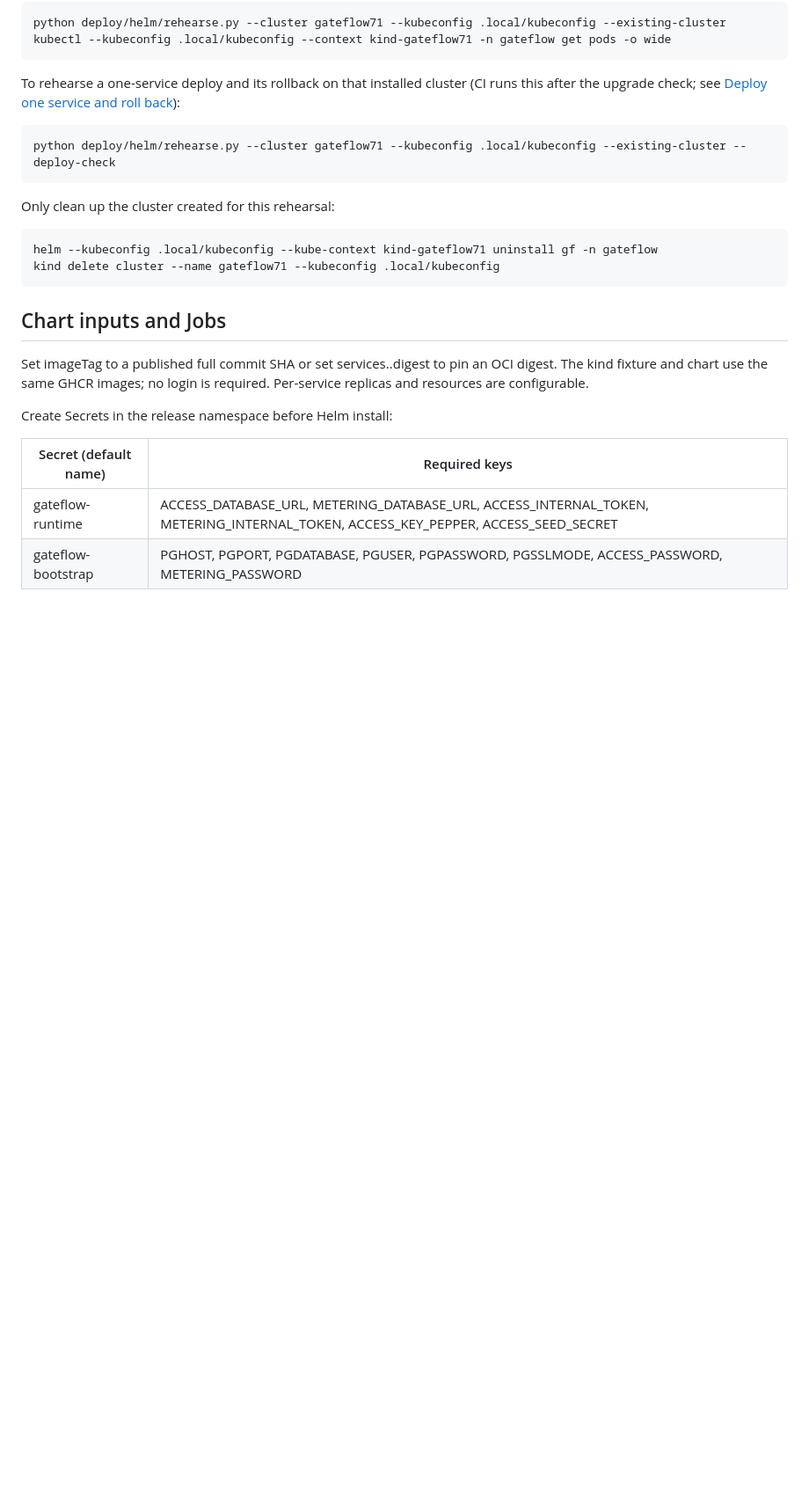
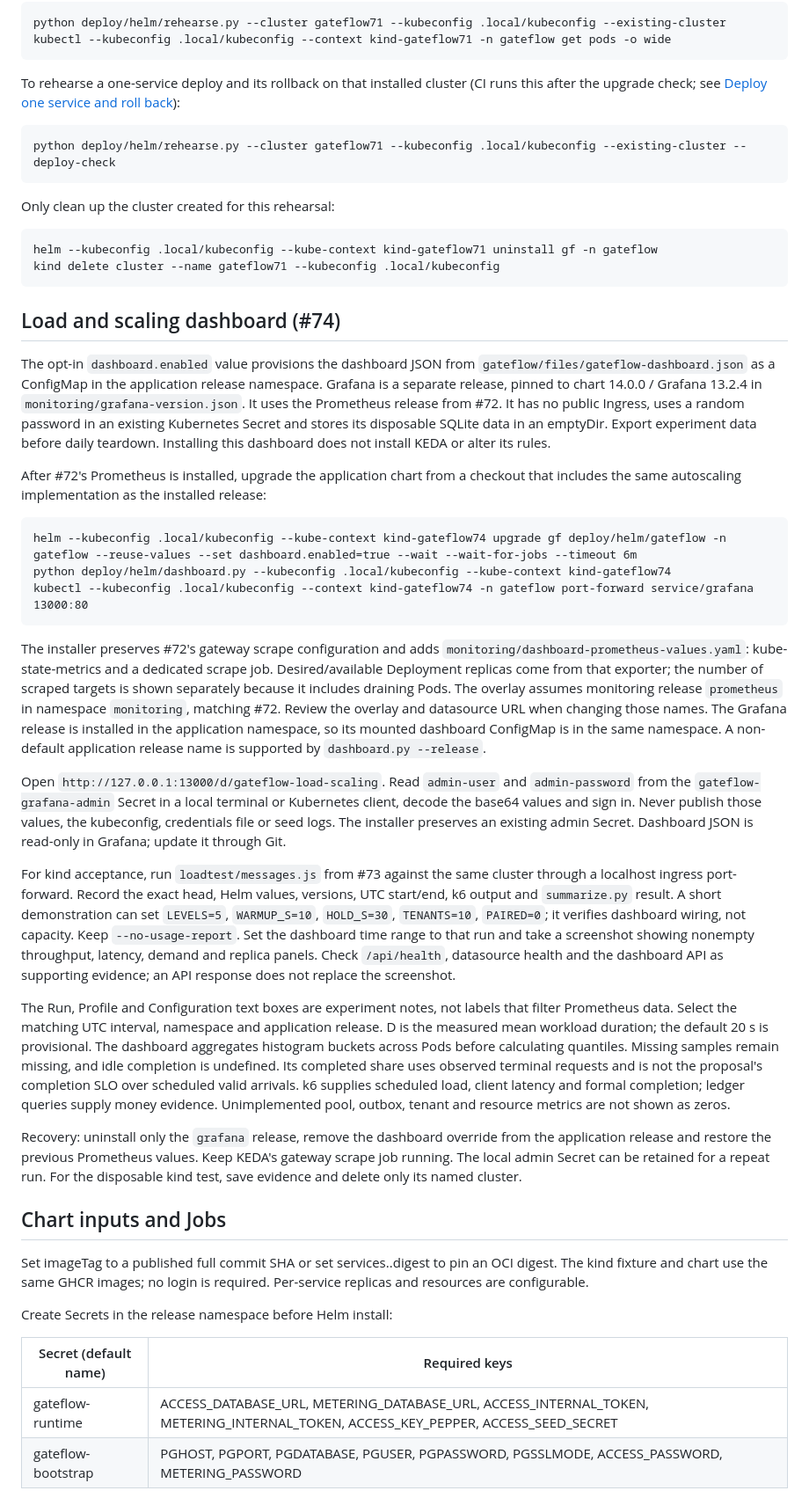
Before and after one commit to bibi45c/gateflow, a Markdown page: deploy/helm/README.md, the part around the change. Shown at 88% size. GitHub-like rendering; blank space fills up the shorter version.

Commit message:
docs(infra): explain dashboard provisioning and evidence boundaries
Refs #74

````diff
--- a/deploy/helm/README.md
+++ b/deploy/helm/README.md
@@ -63,6 +63,65 @@ Only clean up the cluster created for this rehearsal:
 helm --kubeconfig .local/kubeconfig --kube-context kind-gateflow71 uninstall gf -n gateflow
 kind delete cluster --name gateflow71 --kubeconfig .local/kubeconfig
 ```
+
+## Load and scaling dashboard (#74)
+
+The opt-in `dashboard.enabled` value provisions the dashboard JSON from
+`gateflow/files/gateflow-dashboard.json` as a ConfigMap in the application release
+namespace. Grafana is a separate release, pinned to chart 14.0.0 / Grafana 13.2.4
+in `monitoring/grafana-version.json`. It uses the Prometheus release from #72.
+It has no public Ingress, uses a random password in an existing Kubernetes Secret
+and stores its disposable SQLite data in an emptyDir. Export experiment data before
+daily teardown. Installing this dashboard does not install KEDA or alter its rules.
+
+After #72's Prometheus is installed, upgrade the application chart from a checkout
+that includes the same autoscaling implementation as the installed release:
+
+```text
+helm --kubeconfig .local/kubeconfig --kube-context kind-gateflow74 upgrade gf deploy/helm/gateflow -n gateflow --reuse-values --set dashboard.enabled=true --wait --wait-for-jobs --timeout 6m
+python deploy/helm/dashboard.py --kubeconfig .local/kubeconfig --kube-context kind-gateflow74
+kubectl --kubeconfig .local/kubeconfig --context kind-gateflow74 -n gateflow port-forward service/grafana 13000:80
+```
+
+The installer preserves #72's gateway scrape configuration and adds
+`monitoring/dashboard-prometheus-values.yaml`: kube-state-metrics and a dedicated
+scrape job. Desired/available Deployment replicas come from that exporter; the
+number of scraped targets is shown separately because it includes draining Pods.
+The overlay assumes monitoring release `prometheus` in namespace `monitoring`,
+matching #72. Review the overlay and datasource URL when changing those names.
+The Grafana release is installed in the application namespace, so its mounted
+dashboard ConfigMap is in the same namespace. A non-default application release
+name is supported by `dashboard.py --release`.
+
+Open `http://127.0.0.1:13000/d/gateflow-load-scaling`. Read `admin-user` and
+`admin-password` from the `gateflow-grafana-admin` Secret in a local terminal or
+Kubernetes client, decode the base64 values and sign in. Never publish those values,
+the kubeconfig, credentials file or seed logs. The installer preserves an existing
+admin Secret. Dashboard JSON is read-only in Grafana; update it through Git.
+
+For kind acceptance, run `loadtest/messages.js` from #73 against the same cluster
+through a localhost ingress port-forward. Record the exact head, Helm values,
+versions, UTC start/end, k6 output and `summarize.py` result. A short demonstration
+can set `LEVELS=5`, `WARMUP_S=10`, `HOLD_S=30`, `TENANTS=10`, `PAIRED=0`; it verifies
+dashboard wiring, not capacity. Keep `--no-usage-report`. Set the dashboard time
+range to that run and take a screenshot showing nonempty throughput, latency,
+demand and replica panels. Check `/api/health`, datasource health and the dashboard
+API as supporting evidence; an API response does not replace the screenshot.
+
+The Run, Profile and Configuration text boxes are experiment notes, not labels
+that filter Prometheus data. Select the matching UTC interval, namespace and
+application release. D is the measured mean workload duration; the default 20 s
+is provisional. The dashboard aggregates histogram buckets across Pods before
+calculating quantiles. Missing samples remain missing, and idle completion is
+undefined. Its completed share uses observed terminal requests and is not the
+proposal's completion SLO over scheduled valid arrivals. k6 supplies scheduled
+load, client latency and formal completion; ledger queries supply money evidence.
+Unimplemented pool, outbox, tenant and resource metrics are not shown as zeros.
+
+Recovery: uninstall only the `grafana` release, remove the dashboard override from
+the application release and restore the previous Prometheus values. Keep KEDA's
+gateway scrape job running. The local admin Secret can be retained for a repeat
+run. For the disposable kind test, save evidence and delete only its named cluster.
 
 ## Chart inputs and Jobs
 
````
